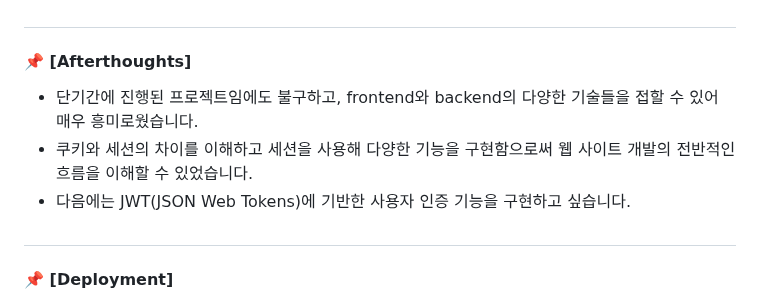
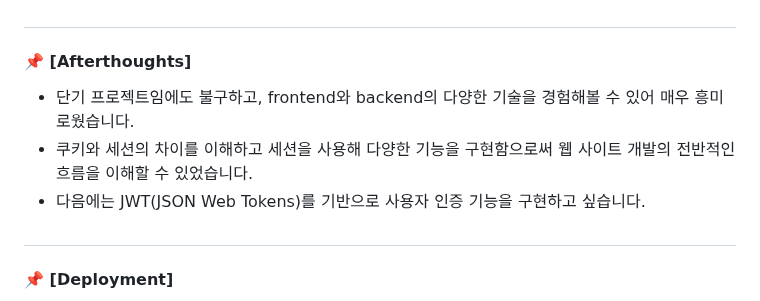
Before and after one commit to jisulee-shsf/hanghae99-precourse-project, a Markdown page: README.md, the part around the change. Drawn GitHub-style.

```diff
--- a/README.md
+++ b/README.md
@@ -39,9 +39,9 @@
 - 해결: secrets 모듈을 사용해 세션 데이터를 안전하게 처리할 수 있는 임의의 secret key를 설정해 에러를 해결함
 ##
 #### 📌 [Afterthoughts]
-- 단기간에 진행된 프로젝트임에도 불구하고, frontend와 backend의 다양한 기술들을 접할 수 있어 매우 흥미로웠습니다.
+- 단기 프로젝트임에도 불구하고, frontend와 backend의 다양한 기술을 경험해볼 수 있어 매우 흥미로웠습니다.
 - 쿠키와 세션의 차이를 이해하고 세션을 사용해 다양한 기능을 구현함으로써 웹 사이트 개발의 전반적인 흐름을 이해할 수 있었습니다.
-- 다음에는 JWT(JSON Web Tokens)에 기반한 사용자 인증 기능을 구현하고 싶습니다.
+- 다음에는 JWT(JSON Web Tokens)를 기반으로 사용자 인증 기능을 구현하고 싶습니다.
 ##
 #### 📌 [Deployment]
 - 🔗 [[항해99 웹 미니 팀 프로젝트] 여행 추천 사이트](https://minyonghyun.pythonanywhere.com/)
```
